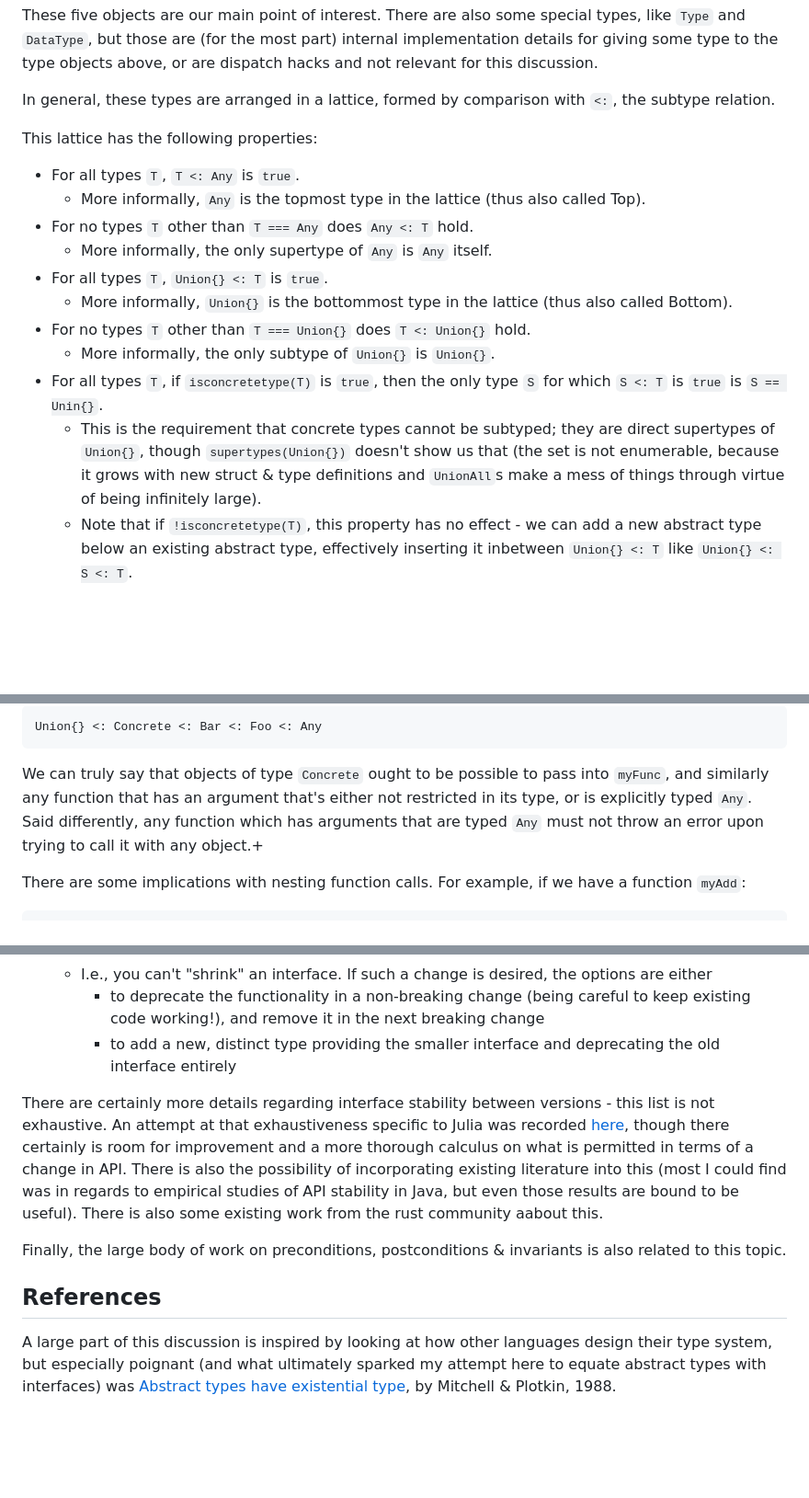
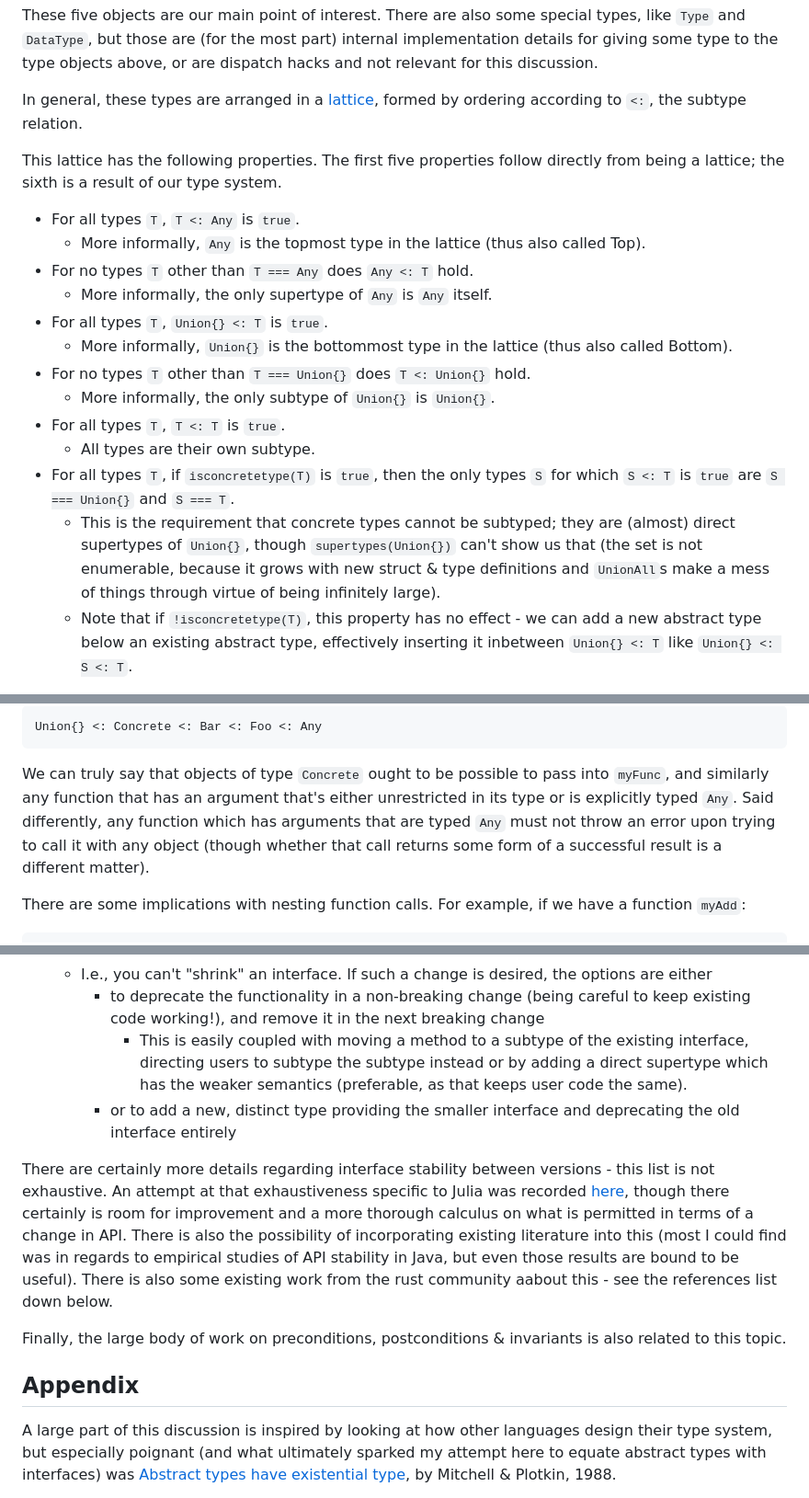
Before and after one commit to Seelengrab/RequiredInterfaces.jl, a Markdown page: docs/src/interfaces.md, 3 parts joined by grey strips. Shown at 92% size. Drawn GitHub-style; blank space fills up the shorter version.

Commit message:
Minor doc corrections & formatting

````diff
--- a/docs/src/interfaces.md
+++ b/docs/src/interfaces.md
@@ -30,9 +30,9 @@ These five objects are our main point of interest. There are also some special t
 `DataType`, but those are (for the most part) internal implementation details for giving some type
 to the type objects above, or are dispatch hacks and not relevant for this discussion.
 
-In general, these types are arranged in a lattice, formed by comparison with `<:`, the subtype relation.
+In general, these types are arranged in a [lattice](https://en.wikipedia.org/wiki/Lattice_(order)), formed by ordering according to `<:`, the subtype relation.
 
-This lattice has the following properties:
+This lattice has the following properties. The first five properties follow directly from being a lattice; the sixth is a result of our type system.
 
  * For all types `T`, `T <: Any` is `true`.
     * More informally, `Any` is the topmost type in the lattice (thus also called Top).
@@ -42,8 +42,10 @@ This lattice has the following properties:
     * More informally, `Union{}` is the bottommost type in the lattice (thus also called Bottom).
  * For no types `T` other than `T === Union{}` does `T <: Union{}` hold.
     * More informally, the only subtype of `Union{}` is `Union{}`.
- * For all types `T`, if `isconcretetype(T)` is `true`, then the only type `S` for which `S <: T` is `true` is `S == Unin{}`.
-    * This is the requirement that concrete types cannot be subtyped; they are direct supertypes of `Union{}`, though `supertypes(Union{})` doesn't show us that (the set is not enumerable, because it grows with new struct & type definitions and `UnionAll`s make a mess of things through virtue of being infinitely large).
+ * For all types `T`, `T <: T` is `true`.
+    * All types are their own subtype.
+ * For all types `T`, if `isconcretetype(T)` is `true`, then the only types `S` for which `S <: T` is `true` are `S === Union{}` and `S === T`.
+    * This is the requirement that concrete types cannot be subtyped; they are (almost) direct supertypes of `Union{}`, though `supertypes(Union{})` can't show us that (the set is not enumerable, because it grows with new struct & type definitions and `UnionAll`s make a mess of things through virtue of being infinitely large).
     * Note that if `!isconcretetype(T)`, this property has no effect - we can add a new abstract type below an existing abstract type, effectively inserting it inbetween `Union{} <: T` like `Union{} <: S <: T`.
 
 There are some other properties the type lattice has, but these are the ones relevant for this discussion,
@@ -114,8 +116,9 @@ Union{} <: Concrete <: Bar <: Foo <: Any
 ```
 
 We can truly say that objects of type `Concrete` ought to be possible to pass into `myFunc`, and  similarly any function
-that has an argument that's either not restricted in its type, or is explicitly typed `Any`. Said differently,
-any function which has arguments that are typed `Any` must not throw an error upon trying to call it with any object.+
+that has an argument that's either unrestricted in its type or is explicitly typed `Any`. Said differently,
+any function which has arguments that are typed `Any` must not throw an error upon trying to call it with any object (though
+whether that call returns some form of a successful result is a different matter).
 
 There are some implications with nesting function calls. For example, if we have a function `myAdd`:
 
@@ -447,18 +455,20 @@ desired, at least the following must hold true:
       required method.
     * I.e., you can't "shrink" an interface. If such a change is desired, the options are either
         * to deprecate the functionality in a non-breaking change (being careful to keep existing code working!), and remove it in the next breaking change
-        * to add a new, distinct type providing the smaller interface and deprecating the old interface entirely
+          * This is easily coupled with moving a method to a subtype of the existing interface, directing users to subtype the subtype instead
+            or by adding a direct supertype which has the weaker semantics (preferable, as that keeps user code the same).
+        * or to add a new, distinct type providing the smaller interface and deprecating the old interface entirely
 
 There are certainly more details regarding interface stability between versions - this list is not exhaustive.
 An attempt at that exhaustiveness specific to Julia was recorded [here](https://github.com/JuliaLang/julia/issues/49973),
 though there certainly is room for improvement and a more thorough calculus on what is permitted in terms of
 a change in API. There is also the possibility of incorporating existing literature into this (most I could find
 was in regards to empirical studies of API stability in Java, but even those results are bound to be useful). There
-is also some existing work from the rust community aabout this.
+is also some existing work from the rust community aabout this - see the references list down below.
 
 Finally, the large body of work on preconditions, postconditions & invariants is also related to this topic.
 
-## References
+## Appendix
 
 A large part of this discussion is inspired by looking at how other languages design their type system,
 but especially poignant (and what ultimately sparked my attempt here to equate abstract types with interfaces)
````
Also changed, not shown: other parts of docs/src/interfaces.md (+10 -3 lines).
